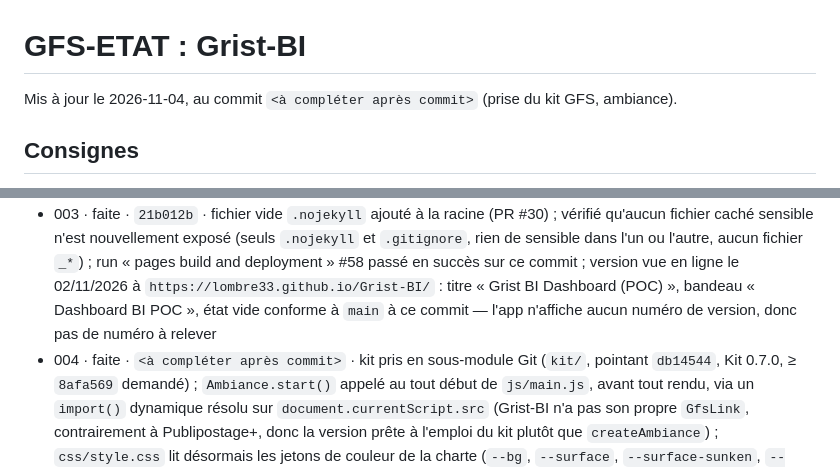
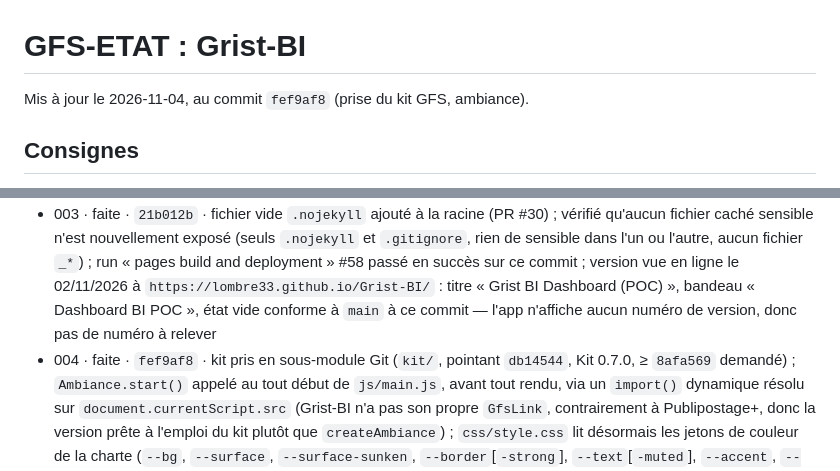
Before and after one commit to lombre33/Grist-BI, a Markdown page: GFS-ETAT.md, 2 parts joined by grey strips. Rendered like a GitHub page.

Commit message:
GFS-ETAT.md : référencer le vrai hash du lot ambiance/kit
Co-Authored-By: Claude Sonnet 5 <noreply@anthropic.com>
Claude-Session: https://claude.ai/code/session_01TbSoW6GYgEBuDP15oszK5m

```diff
--- a/GFS-ETAT.md
+++ b/GFS-ETAT.md
@@ -1,12 +1,12 @@
 # GFS-ETAT : Grist-BI
 
-Mis à jour le 2026-11-04, au commit `<à compléter après commit>` (prise du kit GFS, ambiance).
+Mis à jour le 2026-11-04, au commit `fef9af8` (prise du kit GFS, ambiance).
 
 ## Consignes
 - 001 · faite · `23647eb` · 1.1 : écart sur la règle 4 (les 3 tables internes — `BI_Dashboard_Config`, `BI_Dashboard_Comments`, `BI_Dashboard_UserProbe` — se créent au démarrage sans l'accord de la personne) et la règle 11 (pas de CSP, déjà noté dans le guide) ; ligne du guide par ailleurs juste à ce commit, seule omission : elle ne mentionne jamais `BI_Dashboard_Comments` (créée depuis le 30/09) parmi les tables internes
 - 002 · lue
 - 003 · faite · `21b012b` · fichier vide `.nojekyll` ajouté à la racine (PR #30) ; vérifié qu'aucun fichier caché sensible n'est nouvellement exposé (seuls `.nojekyll` et `.gitignore`, rien de sensible dans l'un ou l'autre, aucun fichier `_*`) ; run « pages build and deployment » #58 passé en succès sur ce commit ; version vue en ligne le 02/11/2026 à `https://lombre33.github.io/Grist-BI/` : titre « Grist BI Dashboard (POC) », bandeau « Dashboard BI POC », état vide conforme à `main` à ce commit — l'app n'affiche aucun numéro de version, donc pas de numéro à relever
-- 004 · faite · `<à compléter après commit>` · kit pris en sous-module Git (`kit/`, pointant
+- 004 · faite · `fef9af8` · kit pris en sous-module Git (`kit/`, pointant
   `db14544`, Kit 0.7.0, ≥ `8afa569` demandé) ; `Ambiance.start()` appelé au tout début de
   `js/main.js`, avant tout rendu, via un `import()` dynamique résolu sur `document.currentScript.src`
   (Grist-BI n'a pas son propre `GfsLink`, contrairement à Publipostage+, donc la version prête à
```
